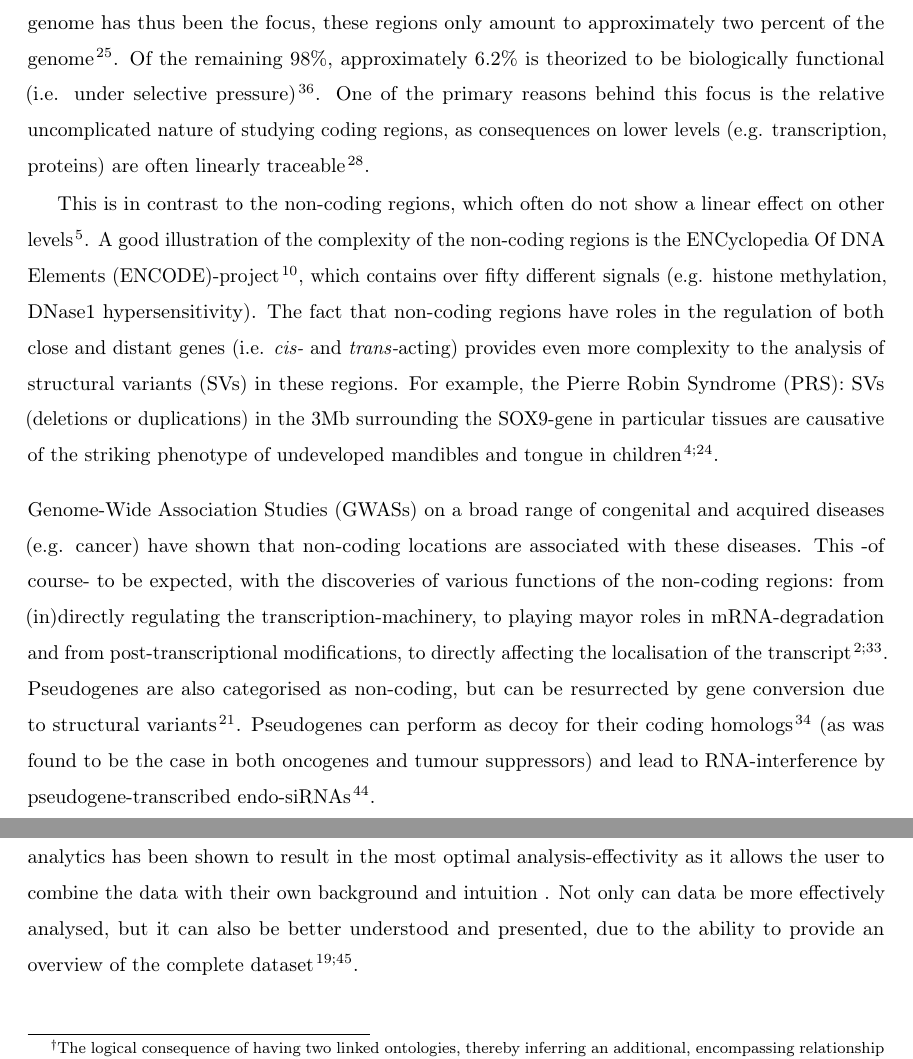
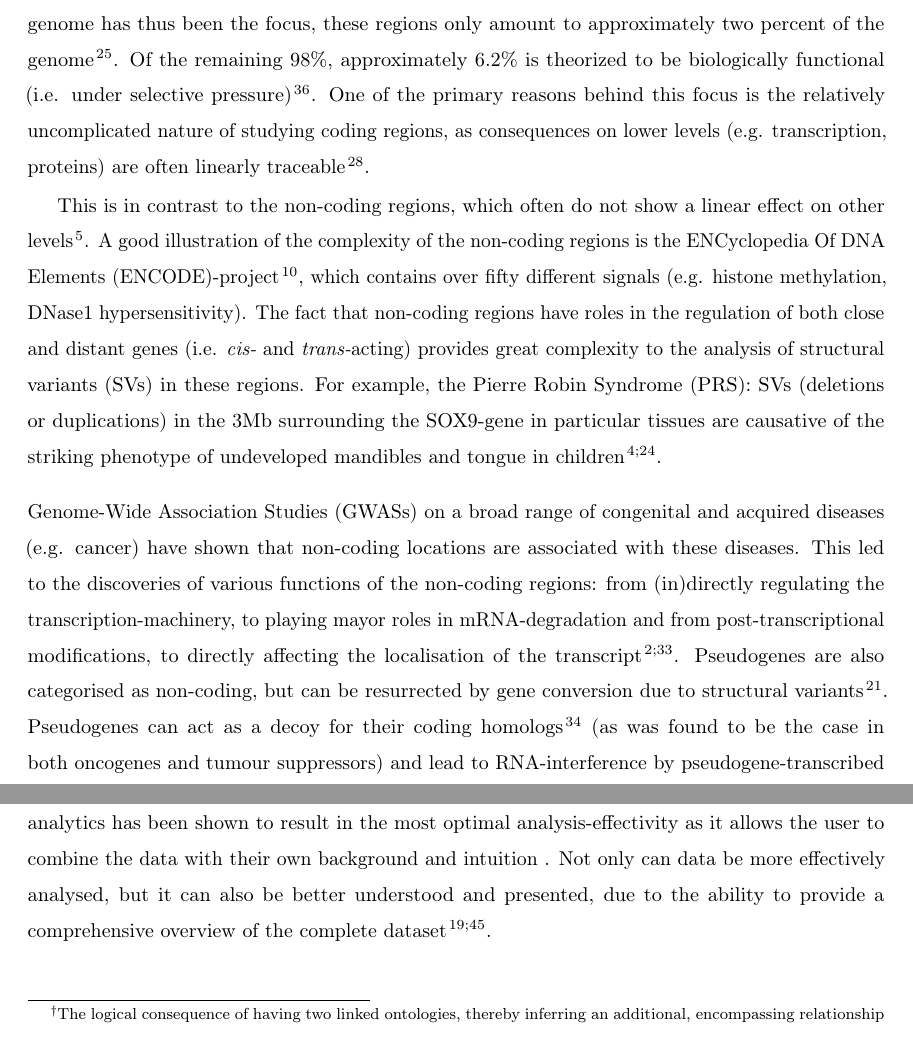
Before and after one commit to robinweide/Proposal, a LaTeX paper (Proposal_V2.tex): two parts of pages 3 and 5 of 16, joined at a grey line, cut so that both start at the same text. Compiled offline with pdfLaTeX.

Commit message:
background revision

```diff
--- a/Proposal_V2.tex
+++ b/Proposal_V2.tex
@@ -116,14 +116,14 @@ For larger and more complex datasets like these, the bioinformatics community -f
 %Er is veel data om te gebuiken! Maar het is wel erg veel... en heterogeen
 The amount of (public) biological data has exploded in the last years (even outpacing Moore's law\footnote{A two-fold in- or decrease of a variable (here: dollar/nt) per two years.}). This is the result of the advances in omics-technologies like Next-Generation Sequencing (NGS) and Mass-Spectrometry (MS), in both performance and costs. The addition of other dimensions, like time-series or treatments, is a second factor for the highly complex nature of current biomedical research. While there are plenty of studies on single-level data analysis, both academia and industry agree that data-integration is essential to understand the complex nature of biology more thoroughly \citep{Gomez-Cabrero2014, Huttenhower2010, Searls2005, Hamid2009}.
 
-The vast majority of large-scale integrative studies have been conducted on the coding-regions of the genome\cite{ENCODE}. Although finding functional genetic variation in the protein-coding regions of the genome has thus been the focus, these regions only amount to approximately two percent of the genome\cite{Lander2001}. Of the remaining 98\%, approximately 6.2\% is theorized to be biologically functional (i.e. under selective pressure)\cite{Rands2014}. One of the primary reasons behind this focus is the relative uncomplicated nature of studying coding regions, as consequences on lower levels (e.g. transcription, proteins) are often linearly traceable\cite{McLaren2010}.
+The vast majority of large-scale integrative studies have been conducted on the coding-regions of the genome\cite{ENCODE}. Although finding functional genetic variation in the protein-coding regions of the genome has thus been the focus, these regions only amount to approximately two percent of the genome\cite{Lander2001}. Of the remaining 98\%, approximately 6.2\% is theorized to be biologically functional (i.e. under selective pressure)\cite{Rands2014}. One of the primary reasons behind this focus is the relatively uncomplicated nature of studying coding regions, as consequences on lower levels (e.g. transcription, proteins) are often linearly traceable\cite{McLaren2010}.
 
-This is in contrast to the non-coding regions, which often do not show a linear effect on other levels\cite{Bird2006}. A good illustration of the complexity of the non-coding regions is the ENCyclopedia Of DNA Elements (ENCODE)-project\cite{ENCODE}, which contains over fifty different signals (e.g. histone methylation, DNase1 hypersensitivity). The fact that non-coding regions have roles in the regulation of both close and distant genes (i.e. \textit{cis-} and \textit{trans-}acting) provides even more complexity to the analysis of structural variants (SVs) in these regions. For example, the Pierre Robin Syndrome (PRS): SVs (deletions or duplications) in the 3Mb surrounding the SOX9-gene in particular tissues are causative of the striking phenotype of undeveloped mandibles and tongue in children\cite{Benko2009,Kurth2009}.
+This is in contrast to the non-coding regions, which often do not show a linear effect on other levels\cite{Bird2006}. A good illustration of the complexity of the non-coding regions is the ENCyclopedia Of DNA Elements (ENCODE)-project\cite{ENCODE}, which contains over fifty different signals (e.g. histone methylation, DNase1 hypersensitivity). The fact that non-coding regions have roles in the regulation of both close and distant genes (i.e. \textit{cis-} and \textit{trans-}acting) provides great complexity to the analysis of structural variants (SVs) in these regions. For example, the Pierre Robin Syndrome (PRS): SVs (deletions or duplications) in the 3Mb surrounding the SOX9-gene in particular tissues are causative of the striking phenotype of undeveloped mandibles and tongue in children\cite{Benko2009,Kurth2009}.
 \medskip
 
 \noindent
 %\subsection*{	wat valt er te halen? uitleg NC}
 %Non-coding: lastig en weinig onderzocht
 % Grootste winst is te halen in het combineren van lagen (distant relationships)
-Genome-Wide Association Studies (GWASs) on a broad range of congenital and acquired diseases (e.g. cancer) have shown that non-coding locations are associated with these diseases. This -of course- to be expected, with the discoveries of various functions of the non-coding regions: from (in)directly regulating the transcription-machinery, to playing mayor roles in mRNA-degradation and from post-transcriptional modifications, to directly affecting the localisation of the transcript\cite{Pichon2012,Barrett2012}. Pseudogenes are also categorised as non-coding, but can be resurrected by gene conversion due to structural variants\cite{Kidd2010}. Pseudogenes can perform as decoy for their coding homologs\cite{Poliseno2010} (as was found to be the case in both oncogenes and tumour suppressors) and lead to RNA-interference by pseudogene-transcribed endo-siRNAs\cite{Tam2008}.
+Genome-Wide Association Studies (GWASs) on a broad range of congenital and acquired diseases (e.g. cancer) have shown that non-coding locations are associated with these diseases. This led to the discoveries of various functions of the non-coding regions: from (in)directly regulating the transcription-machinery, to playing mayor roles in mRNA-degradation and from post-transcriptional modifications, to directly affecting the localisation of the transcript\cite{Pichon2012,Barrett2012}. Pseudogenes are also categorised as non-coding, but can be resurrected by gene conversion due to structural variants\cite{Kidd2010}. Pseudogenes can act as a decoy for their coding homologs\cite{Poliseno2010} (as was found to be the case in both oncogenes and tumour suppressors) and lead to RNA-interference by pseudogene-transcribed endo-siRNAs\cite{Tam2008}.
 
@@ -161,7 +161,7 @@ There have been various studies on the integration of biological signals with th
 Extracting relevant information from this "hairball" of linked objects and subjects has been an important issue and challenge since the beginning of big data, as \citet{Pavlopoulos2008} stated in 2008. SPARQL provides the ability to filter on an arbitrary number of (human-readable) expressions and can combine multiple databases to query, like the RDF-databases of EMBL-EBI \citep{Jupp2014}. Another advantage of using SPARQL is the increase in scalability by including multiple triplestores in the same query. By enabling the use of small and specific triplestores, such a federated query results in faster retrieval of the data.
 
 Combining these improvements in searching and linking networks with web-based visual analytics will create a paradigm shift in the way integrative analysis of (biological) data is done. Visual analytics has been shown to result in the most optimal analysis-effectivity as it allows the user to combine the data with their own background and intuition %(fig. \ref{fig:ae})
-. Not only can data be more effectively analysed, but it can also be better understood and presented, due to the ability to provide an overview of the complete dataset\cite{Thomas2005, Keim}.
+. Not only can data be more effectively analysed, but it can also be better understood and presented, due to the ability to provide a comprehensive overview of the complete dataset\cite{Thomas2005, Keim}.
 %\begin{figure}[h!]
 %    \centering
 %    \includegraphics[width=0.5\textwidth]{autoVSexplo.pdf}
```
Also changed, not shown: Proposal_V2.tex (4 more changed lines).
